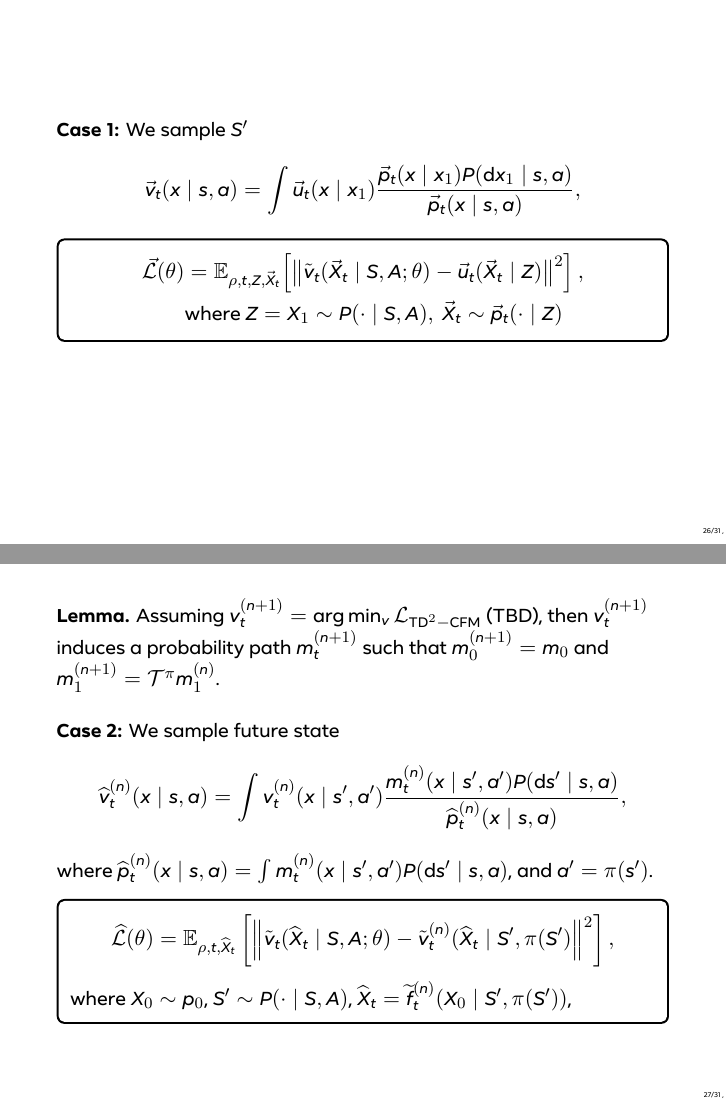
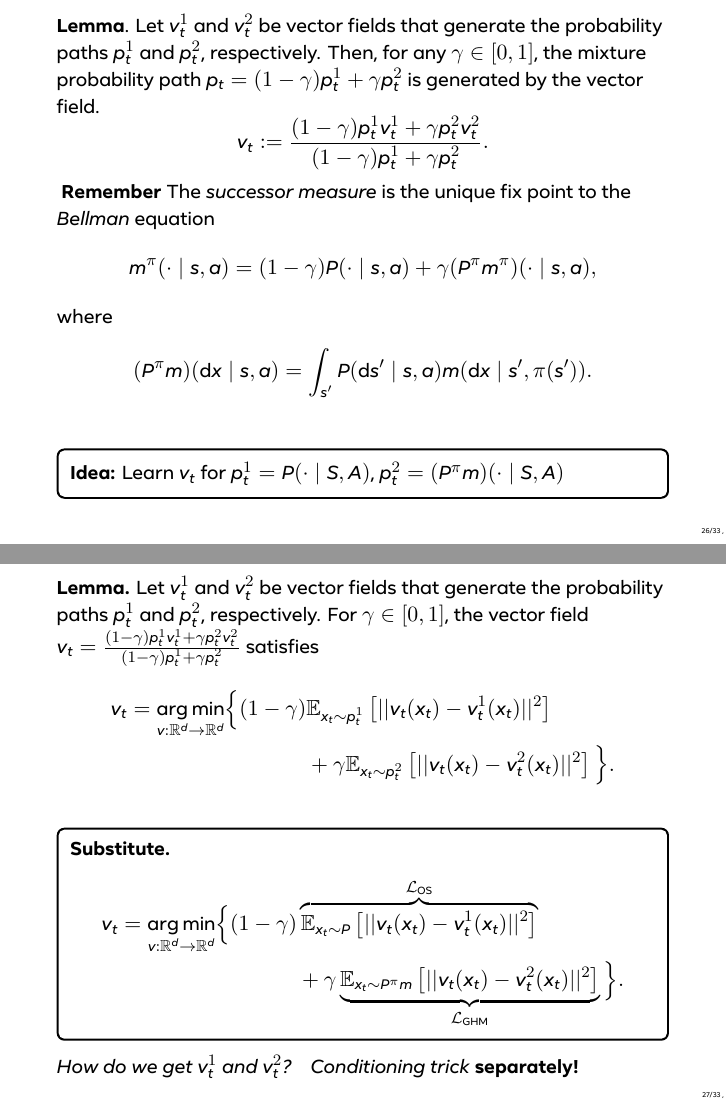
Before and after one commit to kkanarios32/talks, LaTeX slides (td-flows/main.tex): pages 47 and 50 of 54 before the commit and pages 49 and 53 of 62 after it, joined at a grey line. Compiled offline with XeLaTeX.

Commit message:
made td flow stuff more clear

```diff
--- a/td-flows/main.tex
+++ b/td-flows/main.tex
@@ -518,23 +518,44 @@ Leverage \textbf{recursive} structure of Bellman equation i.e.
             \emph{Can we do better?}
         \end{center}
     \end{frame}
+
     \begin{frame}
-        \textbf{Case 1:} We sample \( S' \)
-\[ \vec{v}_t(x \mid s, a) = \int \vec{u}_{t}(x \mid x_1) \frac{\vec{p}_{t}(x \mid x_1) P(\mathrm{d}x_1 \mid s, a)}{\vec{p}_t(x \mid s, a)}, \]
-\begin{blackblock}
-\[ \begin{aligned} \vec{\mathcal{L}}(\theta) &= \mathbb{E}_{\rho,t,Z,\vec{X}_t}\Big[\big\|\tilde{v}_t(\vec{X}_t\mid S, A; \theta) - \vec{u}_{t}(\vec{X}_t\mid Z)\big\|^2\Big]\,,\\ &\text{where}\ Z = X_1 \sim P(\cdot\mid S, A),\ \vec{X}_t \sim \vec{p}_{t}(\cdot\mid Z)\, \end{aligned} \]
-\end{blackblock}
-    \end{frame}
-    \begin{frame}
-        \textbf{Lemma.}
-        Assuming $v_t^{(n+1)} = \arg\min_{v} \mathcal{L}_{\mathrm{TD}^2\mathrm{-CFM}}$ (TBD), then \( v_t^{(n + 1)} \) induces a probability path $m_t^{(n+1)}$ such that $m_0^{(n+1)} = m_0$ and $m_1^{(n+1)} = \mathcal{T}^{\pi} m_1^{(n)}$. \\
-\vskip 5pt
-\vspace*{.25cm}
+    \textbf{Lemma}. Let $v_t^1$ and $v_t^2$ be vector fields that generate the probability paths $p_t^1$ and $p_t^2$, respectively. Then, for any $\gamma \in [0, 1]$, the mixture probability path $p_t = (1 - \gamma)p_t^1 + \gamma p_t^2$ is generated by the vector field.
+\[ v_t := \frac{(1-\gamma)p_t^1v_t^1 + \gamma p_t^2v_t^2}{(1-\gamma)p_t^1 + \gamma p_t^2}. \]
 \onslide<2->{
-        \textbf{Case 2:} We sample future state
-\[ \widehat{v}_t^{(n)}(x \mid s,a) = \int v_t^{(n)}(x \mid s',a') \frac{m_t^{(n)}(x \mid s',a')P(\mathrm{d}s' \mid s,a)}{\widehat{p}_t^{(n)}(x \mid s,a)}, \]
-where $\widehat{p}_t^{(n)}(x \mid s, a) = \int m_t^{(n)}(x \mid s', a') P(\text{d}s' \mid s, a)$, and $a' = \pi(s')$.
+\textbf{Remember} The \emph{successor measure} is the unique fix point to the \emph{Bellman} equation
+\begin{align*}
+ m^{\pi}(\cdot \mid s, a) &= (1 - \gamma)P(\cdot \mid s, a) + \gamma (P^{\pi} m^{\pi}) (\cdot \mid s, a)
+,\end{align*}
+where
+\[ (P^{\pi}m) (\mathrm{d}x \mid s, a) = \int_{s'} P(\mathrm{d}s' \mid s, a) m(\mathrm{d}x \mid s', \pi(s')). \]
 }
 \onslide<3->{
 \begin{blackblock}
-\[ \widehat{\mathcal{L}}(\theta) = \mathbb{E}_{\rho,t,\widehat{X}_t} \left[ \left\| \tilde{v}_t(\widehat{X}_t \mid S, A; \theta) - \tilde{v}_t^{(n)}(\widehat{X}_t \mid S', \pi(S') \right\|^2 \right], \]where $X_0 \sim p_0$, $S' \sim P(\cdot \mid S, A)$, $\widehat{X}_t = \widetilde{f}_t^{(n)}(X_0 \mid S', \pi(S'))$,
+    \textbf{Idea:} Learn \( v_t \) for \( p_t^1 = P(\cdot \mid S, A) \), \( p_t^2 = (P^{\pi} m)(\cdot \mid S, A) \)
+\end{blackblock}
+}
+    \end{frame}
+\begin{frame}
+    \textbf{Lemma.} Let $v_t^1$ and $v_t^2$ be vector fields that generate the probability paths $p_t^1$ and $p_t^2$, respectively. For $\gamma \in [0,1]$, the vector field $v_t = \frac{(1-\gamma)p_t^1v_t^1 + \gamma p_t^2v_t^2}{(1-\gamma)p_t^1 + \gamma p_t^2}$ satisfies
+    \begin{align*}
+        v_t = \underset{v: \mathbb{R}^d \to \mathbb{R}^d}{\arg \min} \Big\{ (1 - \gamma) &\mathbb{E}_{x_t \sim p_t^1} \left[ ||v_t(x_t) - v_t^1(x_t)||^2 \right] \\ &+ \gamma \mathbb{E}_{x_t \sim p_t^2} \left[ ||v_t(x_t) - v_t^2(x_t)||^2 \right] \Big\}
+    .\end{align*}
+    \onslide<2->{
+        \vspace*{-.25cm}
+    \begin{blackblock}
+        \textbf{Substitute.}
+    \begin{align*}
+        v_t = \underset{v: \mathbb{R}^d \to \mathbb{R}^d}{\arg \min} \Big\{ (1 - \gamma) &\overbrace{\mathbb{E}_{x_t \sim P} \left[ ||v_t(x_t) - v_t^1(x_t)||^2 \right]}^{\mathcal{L}_{\mathrm{OS}}} \\ &+ \gamma \underbrace{\mathbb{E}_{x_t \sim P^{\pi} m} \left[ ||v_t(x_t) - v_t^2(x_t)||^2 \right]}_{\mathcal{L}_{\mathrm{GHM}}} \Big\}
+    .\end{align*}
+    \end{blackblock}
+}
+\onslide<3->{
+    \emph{How do we get \( v_t^{1} \) and \( v_t^{2} \)?}
+}
+\onslide<4->{
+    \emph{Conditioning trick} \textbf{separately!}
+}
+    \end{frame}
+    \begin{frame}
+        \textbf{Case 1:} \( \mathcal{L}_{\mathrm{OS}} \), \( S' \sim P(\cdot \mid S, A) \)
@@ -551,4 +593,3 @@ where $\widehat{p}_t^{(n)}(x \mid s, a) = \int m_t^{(n)}(x \mid s', a') P(\text{
     \( + \)
 \end{center}
 \begin{blackblock}
-\[ \widehat{\mathcal{L}}(\theta) = \mathbb{E}_{\rho,t,\widehat{X}_t} \left[ \left\| \tilde{v}_t(\widehat{X}_t \mid S, A; \theta) - \tilde{v}_t^{(n)}(\widehat{X}_t \mid S', \pi(S') \right\|^2 \right], \]where $X_0 \sim p_0$, $S' \sim P(\cdot \mid S, A)$, $\widehat{X}_t = \widetilde{f}_t^{(n)}(X_0 \mid S', \pi(S'))$,
```
Also changed, not shown: td-flows/figures/no-conditional.png (added), td-flows/figures/no-conditional.svg, td-flows/main.pdf, td-flows/main.tex (30 more changed lines).
